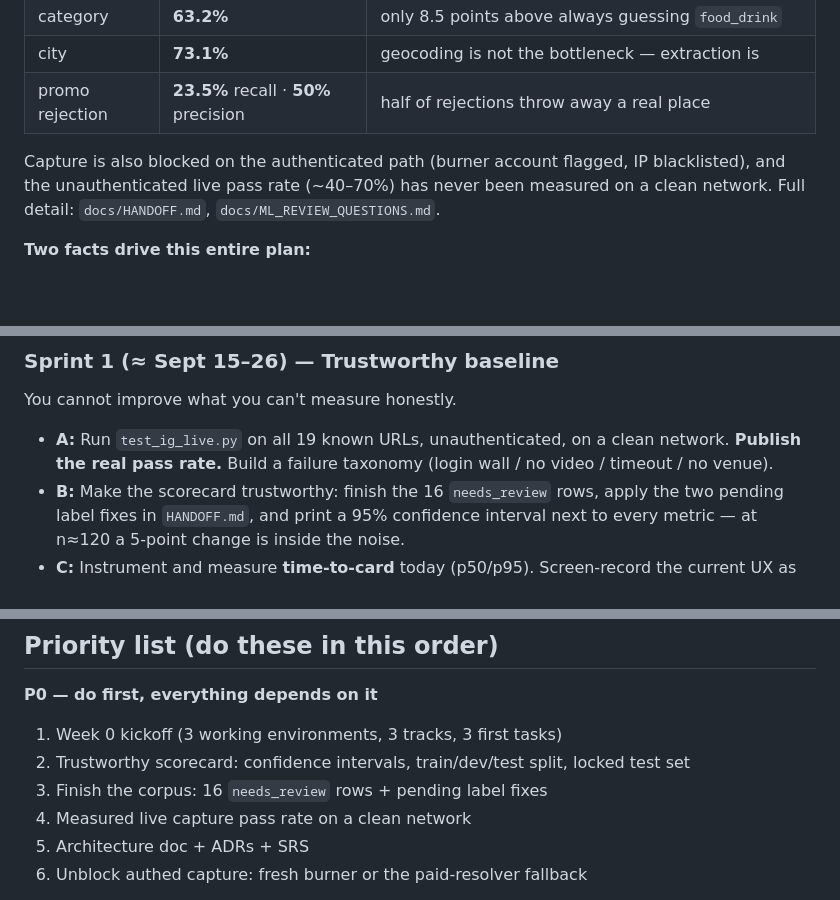
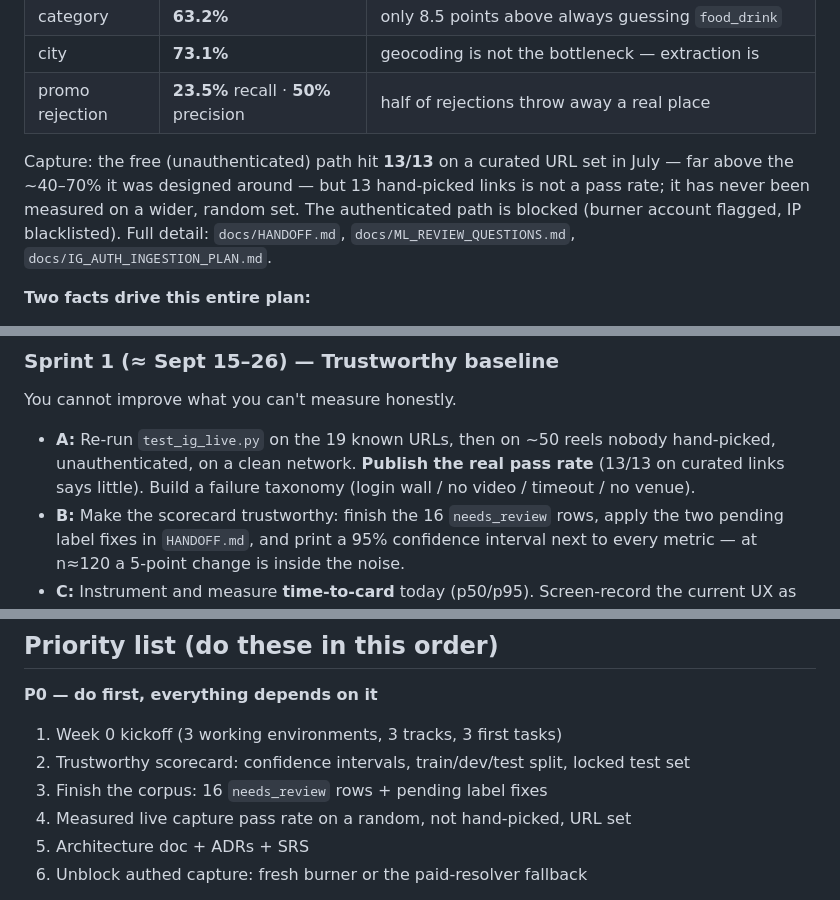
Before and after one commit to NickNojiri/SocialAgent-Team10, a Markdown page: docs/CAPSTONE_PLAN.md, 3 parts joined by grey strips. GitHub-like rendering; blank space fills up the shorter version.

Commit message:
docs: capture was measured 13/13 on curated links, not ~40-70% unmeasured
Sprint 1 Track A now re-measures on a random URL set; 13 hand-picked links is not a pass rate.

```diff
--- a/docs/CAPSTONE_PLAN.md
+++ b/docs/CAPSTONE_PLAN.md
@@ -23,9 +23,11 @@ Held-out scorecard — `python -m src.ingestion.eval --offline --split test`:
 | city | **73.1%** | geocoding is not the bottleneck — extraction is |
 | promo rejection | **23.5%** recall · **50%** precision | half of rejections throw away a real place |
 
-Capture is also blocked on the authenticated path (burner account flagged, IP blacklisted), and
-the unauthenticated live pass rate (~40–70%) has never been measured on a clean network. Full
-detail: `docs/HANDOFF.md`, `docs/ML_REVIEW_QUESTIONS.md`.
+Capture: the free (unauthenticated) path hit **13/13** on a curated URL set in July — far above
+the ~40–70% it was designed around — but 13 hand-picked links is not a pass rate; it has never
+been measured on a wider, random set. The authenticated path is blocked (burner account flagged,
+IP blacklisted). Full detail: `docs/HANDOFF.md`, `docs/ML_REVIEW_QUESTIONS.md`,
+`docs/IG_AUTH_INGESTION_PLAN.md`.
 
 **Two facts drive this entire plan:**
 
@@ -112,8 +114,9 @@ Grade target: trustworthy numbers, a real architecture, and a working demo.
 
 ### Sprint 1 (≈ Sept 15–26) — Trustworthy baseline
 You cannot improve what you can't measure honestly.
-- **A:** Run `test_ig_live.py` on all 19 known URLs, unauthenticated, on a clean network.
-  **Publish the real pass rate.** Build a failure taxonomy (login wall / no video / timeout / no venue).
+- **A:** Re-run `test_ig_live.py` on the 19 known URLs, then on ~50 reels nobody hand-picked,
+  unauthenticated, on a clean network. **Publish the real pass rate** (13/13 on curated links
+  says little). Build a failure taxonomy (login wall / no video / timeout / no venue).
 - **B:** Make the scorecard trustworthy: finish the 16 `needs_review` rows, apply the two pending
   label fixes in `HANDOFF.md`, and print a 95% confidence interval next to every metric — at
   n≈120 a 5-point change is inside the noise.
@@ -251,7 +254,7 @@ sprint — where individual sections get their standout result.
 1. Week 0 kickoff (3 working environments, 3 tracks, 3 first tasks)
 2. Trustworthy scorecard: confidence intervals, train/dev/test split, locked test set
 3. Finish the corpus: 16 `needs_review` rows + pending label fixes
-4. Measured live capture pass rate on a clean network
+4. Measured live capture pass rate on a random, not hand-picked, URL set
 5. Architecture doc + ADRs + SRS
 6. Unblock authed capture: fresh burner or the paid-resolver fallback
 
```
Also changed, not shown: docs/TEAM_TODO.md (+4 -3 lines).
